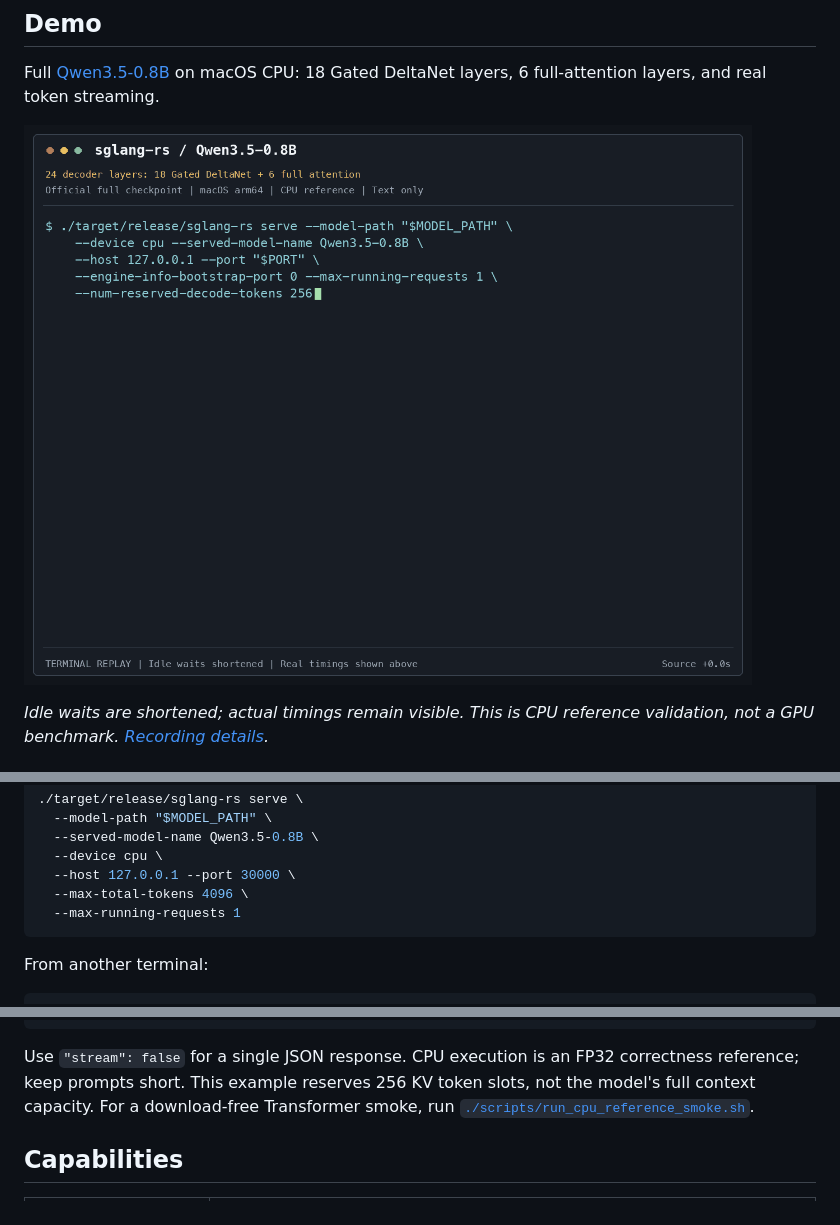
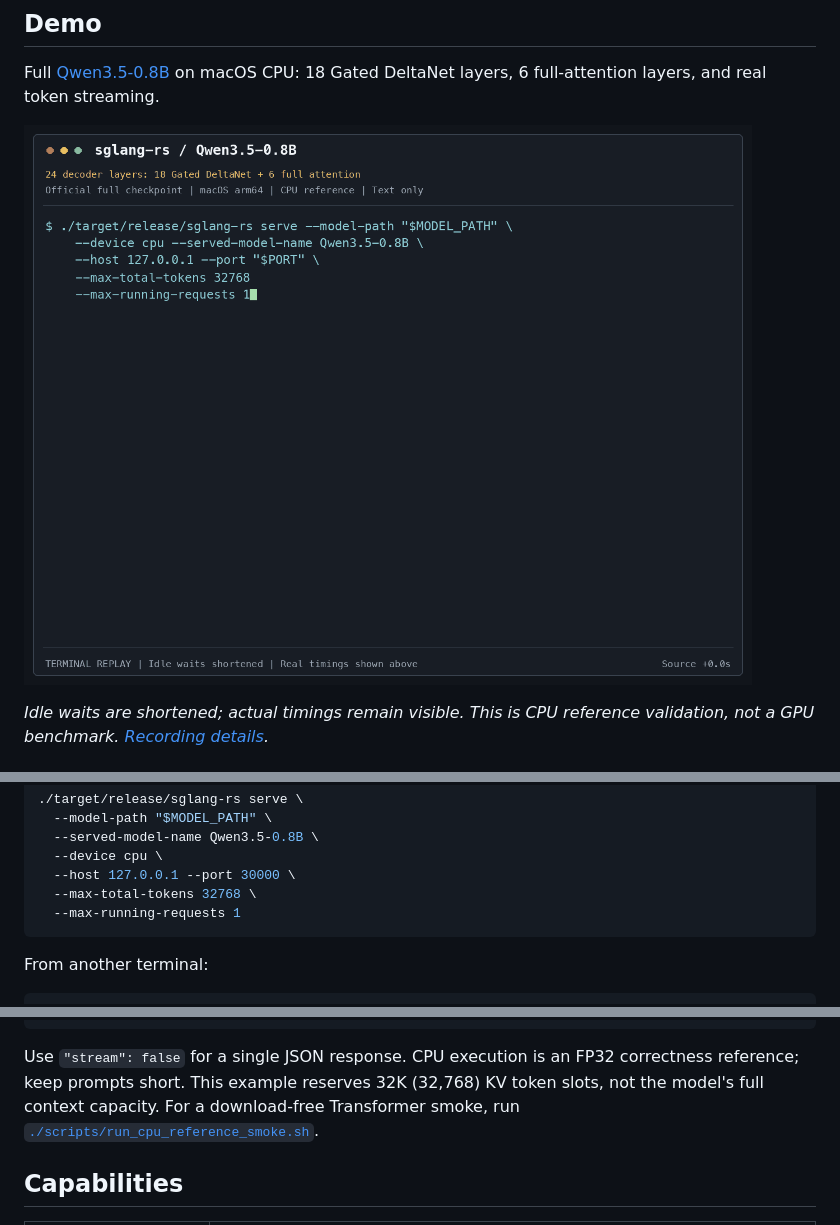
Before and after one commit to imReese/sglang-rs, a Markdown page: README.md, 3 parts joined by grey strips. GitHub-like rendering; pictures changed too: docs/assets/qwen-cpu-demo.gif.

Commit message:
docs(demo): update CPU demo gif and README with 32K max-total-tokens
Update terminal replay gif and Quick Start instructions to show
--max-total-tokens 32768, replacing the obsolete non-standard
--num-reserved-decode-tokens and --engine-info-bootstrap-port flags.

````diff
--- a/README.md
+++ b/README.md
@@ -49,7 +49,7 @@ hf download Qwen/Qwen3.5-0.8B \
   --served-model-name Qwen3.5-0.8B \
   --device cpu \
   --host 127.0.0.1 --port 30000 \
-  --max-total-tokens 4096 \
+  --max-total-tokens 32768 \
   --max-running-requests 1
 ```
 
@@ -71,7 +71,7 @@ curl --fail-with-body --no-buffer \
   }'
 ```
 
-Use `"stream": false` for a single JSON response. CPU execution is an FP32 correctness reference; keep prompts short. This example reserves 256 KV token slots, not the model's full context capacity. For a download-free Transformer smoke, run [`./scripts/run_cpu_reference_smoke.sh`](scripts/run_cpu_reference_smoke.sh).
+Use `"stream": false` for a single JSON response. CPU execution is an FP32 correctness reference; keep prompts short. This example reserves 32K (32,768) KV token slots, not the model's full context capacity. For a download-free Transformer smoke, run [`./scripts/run_cpu_reference_smoke.sh`](scripts/run_cpu_reference_smoke.sh).
 
 ## Capabilities
 
````
